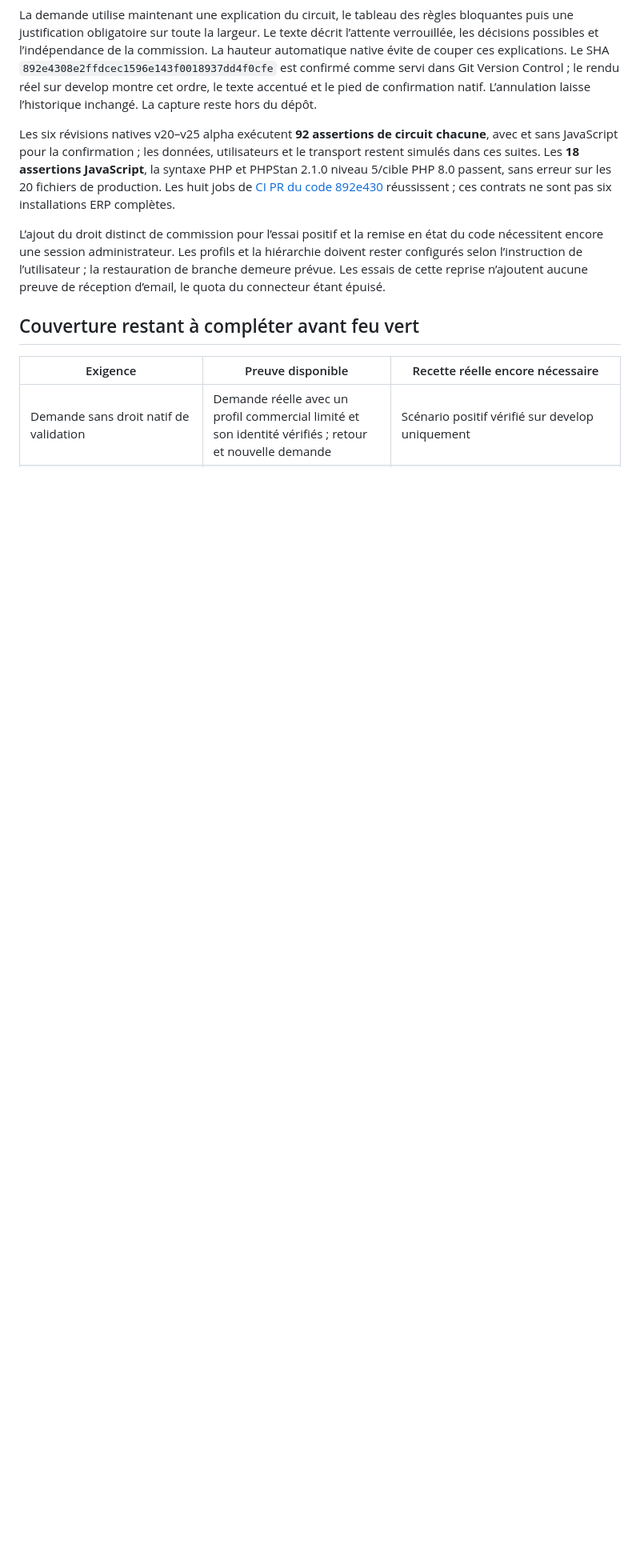
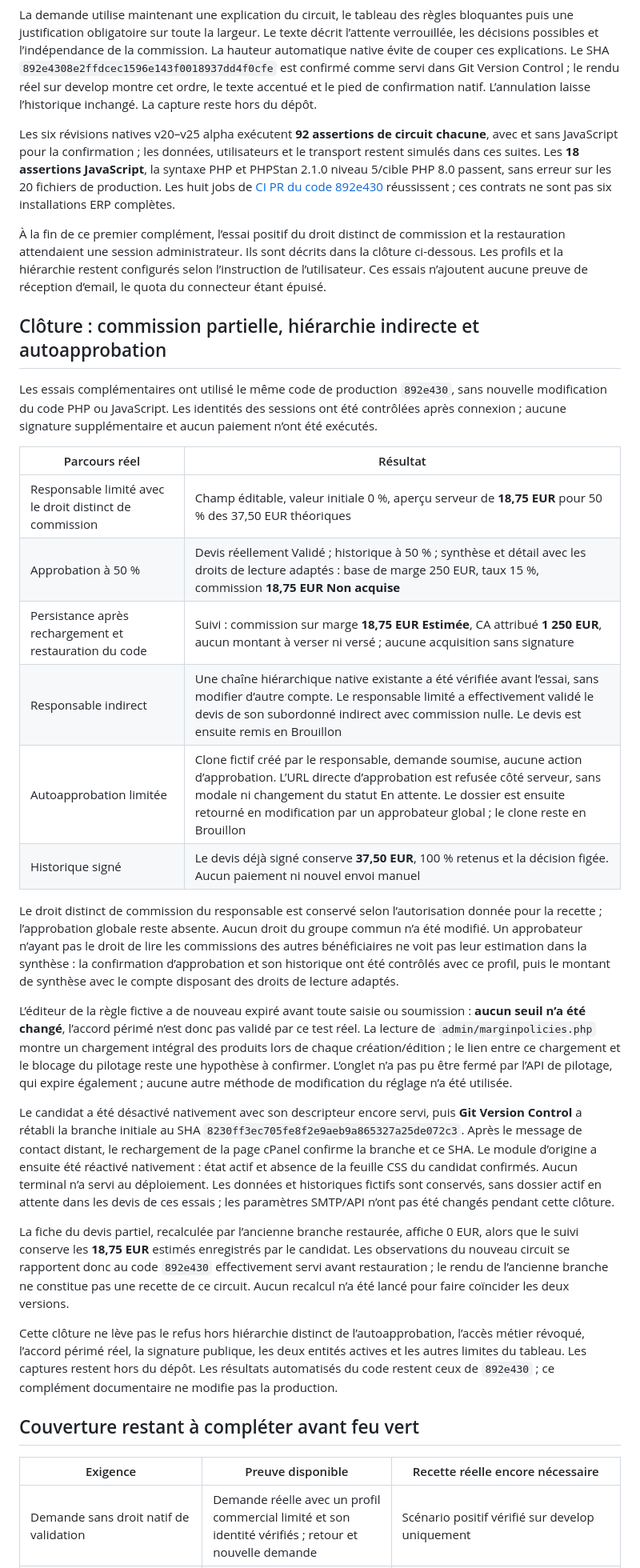
Before and after one commit to mapiolca/lmdbsalescommissions, a Markdown page: doc/recette-workflow-20261029.md, the part around one of its changes. Shown at 80% size. Drawn GitHub-style; blank space fills up the shorter version.

Commit message:
Consigner les décisions hiérarchiques et la restauration de develop
Documenter la commission partielle persistée à 50 %, le CA conservé, l’approbation indirecte et le refus d’autoapprobation. Confirmer la restauration native du module et distinguer les rendus des deux versions. Maintenir les réserves sur l’éditeur de règles et les parcours non exercés, sans nouveau changement de code ni secret dans les preuves.

```diff
--- a/doc/recette-workflow-20261029.md
+++ b/doc/recette-workflow-20261029.md
@@ -161,7 +161,30 @@ La demande utilise maintenant une explication du circuit, le tableau des règles
 
 Les six révisions natives v20–v25 alpha exécutent **92 assertions de circuit chacune**, avec et sans JavaScript pour la confirmation ; les données, utilisateurs et le transport restent simulés dans ces suites. Les **18 assertions JavaScript**, la syntaxe PHP et PHPStan 2.1.0 niveau 5/cible PHP 8.0 passent, sans erreur sur les 20 fichiers de production. Les huit jobs de [CI PR du code 892e430](https://github.com/mapiolca/lmdbsalescommissions/actions/runs/40891860277) réussissent ; ces contrats ne sont pas six installations ERP complètes.
 
-L’ajout du droit distinct de commission pour l’essai positif et la remise en état du code nécessitent encore une session administrateur. Les profils et la hiérarchie doivent rester configurés selon l’instruction de l’utilisateur ; la restauration de branche demeure prévue. Les essais de cette reprise n’ajoutent aucune preuve de réception d’email, le quota du connecteur étant épuisé.
+À la fin de ce premier complément, l’essai positif du droit distinct de commission et la restauration attendaient une session administrateur. Ils sont décrits dans la clôture ci-dessous. Les profils et la hiérarchie restent configurés selon l’instruction de l’utilisateur. Ces essais n’ajoutent aucune preuve de réception d’email, le quota du connecteur étant épuisé.
+
+## Clôture : commission partielle, hiérarchie indirecte et autoapprobation
+
+Les essais complémentaires ont utilisé le même code de production `892e430`, sans nouvelle modification du code PHP ou JavaScript. Les identités des sessions ont été contrôlées après connexion ; aucune signature supplémentaire et aucun paiement n’ont été exécutés.
+
+| Parcours réel | Résultat |
+|---|---|
+| Responsable limité avec le droit distinct de commission | Champ éditable, valeur initiale 0 %, aperçu serveur de **18,75 EUR** pour 50 % des 37,50 EUR théoriques |
+| Approbation à 50 % | Devis réellement Validé ; historique à 50 % ; synthèse et détail avec les droits de lecture adaptés : base de marge 250 EUR, taux 15 %, commission **18,75 EUR Non acquise** |
+| Persistance après rechargement et restauration du code | Suivi : commission sur marge **18,75 EUR Estimée**, CA attribué **1 250 EUR**, aucun montant à verser ni versé ; aucune acquisition sans signature |
+| Responsable indirect | Une chaîne hiérarchique native existante a été vérifiée avant l’essai, sans modifier d’autre compte. Le responsable limité a effectivement validé le devis de son subordonné indirect avec commission nulle. Le devis est ensuite remis en Brouillon |
+| Autoapprobation limitée | Clone fictif créé par le responsable, demande soumise, aucune action d’approbation. L’URL directe d’approbation est refusée côté serveur, sans modale ni changement du statut En attente. Le dossier est ensuite retourné en modification par un approbateur global ; le clone reste en Brouillon |
+| Historique signé | Le devis déjà signé conserve **37,50 EUR**, 100 % retenus et la décision figée. Aucun paiement ni nouvel envoi manuel |
+
+Le droit distinct de commission du responsable est conservé selon l’autorisation donnée pour la recette ; l’approbation globale reste absente. Aucun droit du groupe commun n’a été modifié. Un approbateur n’ayant pas le droit de lire les commissions des autres bénéficiaires ne voit pas leur estimation dans la synthèse : la confirmation d’approbation et son historique ont été contrôlés avec ce profil, puis le montant de synthèse avec le compte disposant des droits de lecture adaptés.
+
+L’éditeur de la règle fictive a de nouveau expiré avant toute saisie ou soumission : **aucun seuil n’a été changé**, l’accord périmé n’est donc pas validé par ce test réel. La lecture de `admin/marginpolicies.php` montre un chargement intégral des produits lors de chaque création/édition ; le lien entre ce chargement et le blocage du pilotage reste une hypothèse à confirmer. L’onglet n’a pas pu être fermé par l’API de pilotage, qui expire également ; aucune autre méthode de modification du réglage n’a été utilisée.
+
+Le candidat a été désactivé nativement avec son descripteur encore servi, puis **Git Version Control** a rétabli la branche initiale au SHA `8230ff3ec705fe8f2e9aeb9a865327a25de072c3`. Après le message de contact distant, le rechargement de la page cPanel confirme la branche et ce SHA. Le module d’origine a ensuite été réactivé nativement : état actif et absence de la feuille CSS du candidat confirmés. Aucun terminal n’a servi au déploiement. Les données et historiques fictifs sont conservés, sans dossier actif en attente dans les devis de ces essais ; les paramètres SMTP/API n’ont pas été changés pendant cette clôture.
+
+La fiche du devis partiel, recalculée par l’ancienne branche restaurée, affiche 0 EUR, alors que le suivi conserve les **18,75 EUR** estimés enregistrés par le candidat. Les observations du nouveau circuit se rapportent donc au code `892e430` effectivement servi avant restauration ; le rendu de l’ancienne branche ne constitue pas une recette de ce circuit. Aucun recalcul n’a été lancé pour faire coïncider les deux versions.
+
+Cette clôture ne lève pas le refus hors hiérarchie distinct de l’autoapprobation, l’accès métier révoqué, l’accord périmé réel, la signature publique, les deux entités actives et les autres limites du tableau. Les captures restent hors du dépôt. Les résultats automatisés du code restent ceux de `892e430` ; ce complément documentaire ne modifie pas la production.
 
 ## Couverture restant à compléter avant feu vert
 
```
Also changed, not shown: other parts of doc/recette-workflow-20261029.md (+3 -3 lines).
